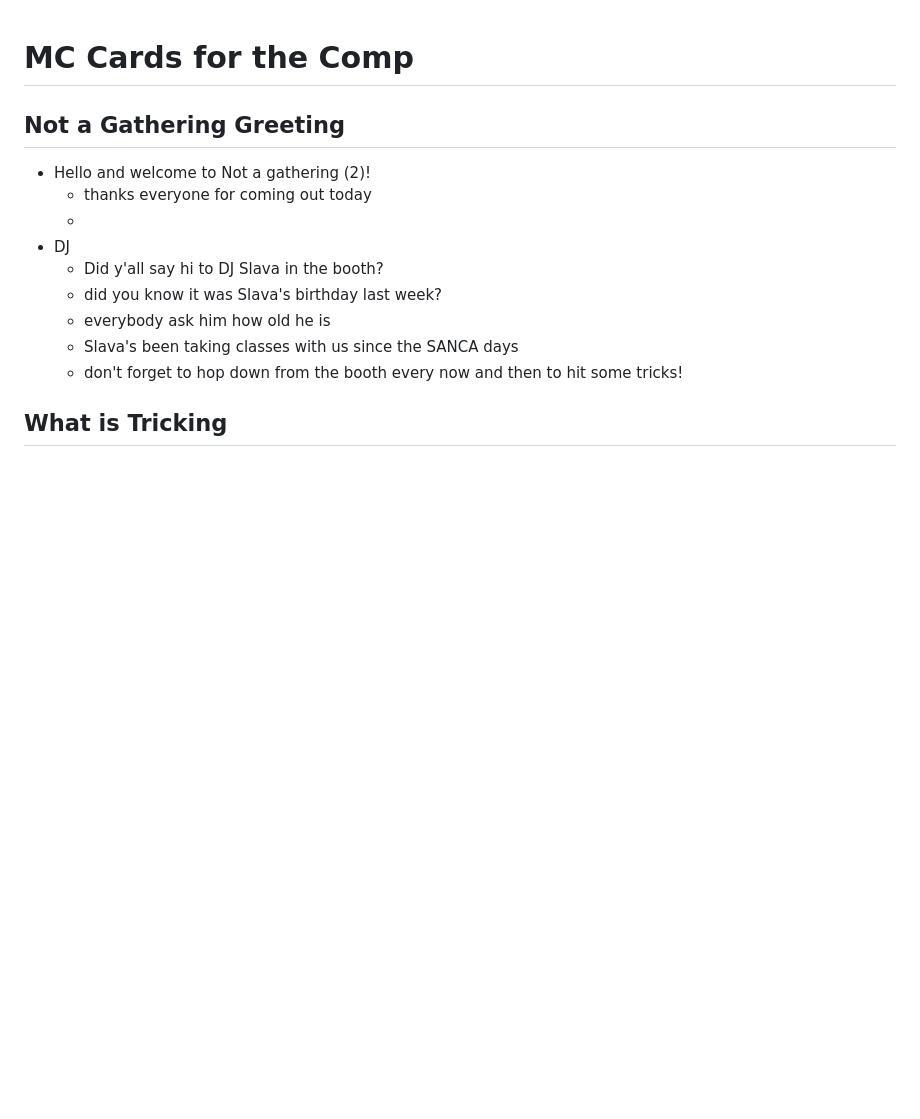
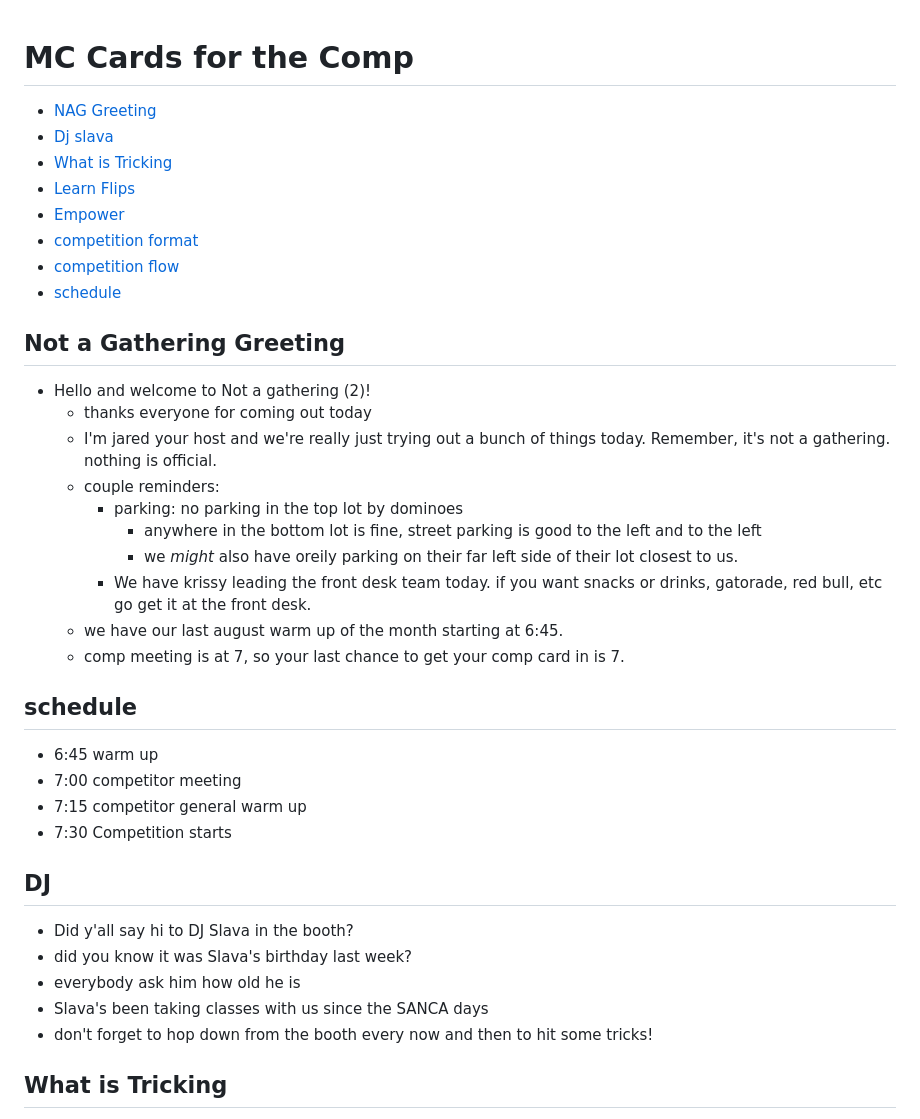
Before and after one commit to rythrojaofficial/axis45, a Markdown page: events/laborday-mc-card.md, the part around one of its changes. GitHub-like rendering; blank space fills up the shorter version.

```diff
--- a/events/laborday-mc-card.md
+++ b/events/laborday-mc-card.md
@@ -1,16 +1,41 @@
 # MC Cards for the Comp
+
+- [NAG Greeting](#not-a-gathering-greeting)
+- [Dj slava](#dj)
+- [What is Tricking](#what-is-tricking)
+- [Learn Flips](#learn-flips)
+- [Empower](#empower)
+- [competition format](#the-competition-format)
+- [competition flow](#competition-flow)
+- [schedule](#schedule)
 
 ## Not a Gathering Greeting
 
 - Hello and welcome to Not a gathering (2)!
   - thanks everyone for coming out today
-  -
-- DJ
-  - Did y'all say hi to DJ Slava in the booth?
-  - did you know it was Slava's birthday last week?
-  - everybody ask him how old he is
-  - Slava's been taking classes with us since the SANCA days
-  - don't forget to hop down from the booth every now and then to hit some tricks!
+  - I'm jared your host and we're really just trying out a bunch of things today. Remember, it's not a gathering. nothing is official.
+  - couple reminders:
+    - parking: no parking in the top lot by dominoes
+      - anywhere in the bottom lot is fine, street parking is good to the left and to the left
+      - we _might_ also have oreily parking on their far left side of their lot closest to us.
+    - We have krissy leading the front desk team today. if you want snacks or drinks, gatorade, red bull, etc go get it at the front desk.
+  - we have our last august warm up of the month starting at 6:45.
+  - comp meeting is at 7, so your last chance to get your comp card in is 7.
+
+## schedule
+
+- 6:45 warm up
+- 7:00 competitor meeting
+- 7:15 competitor general warm up
+- 7:30 Competition starts
+
+## DJ
+
+- Did y'all say hi to DJ Slava in the booth?
+- did you know it was Slava's birthday last week?
+- everybody ask him how old he is
+- Slava's been taking classes with us since the SANCA days
+- don't forget to hop down from the booth every now and then to hit some tricks!
 
 ## What is Tricking
 
```
Also changed, not shown: other parts of events/laborday-mc-card.md (+48 -3 lines).
